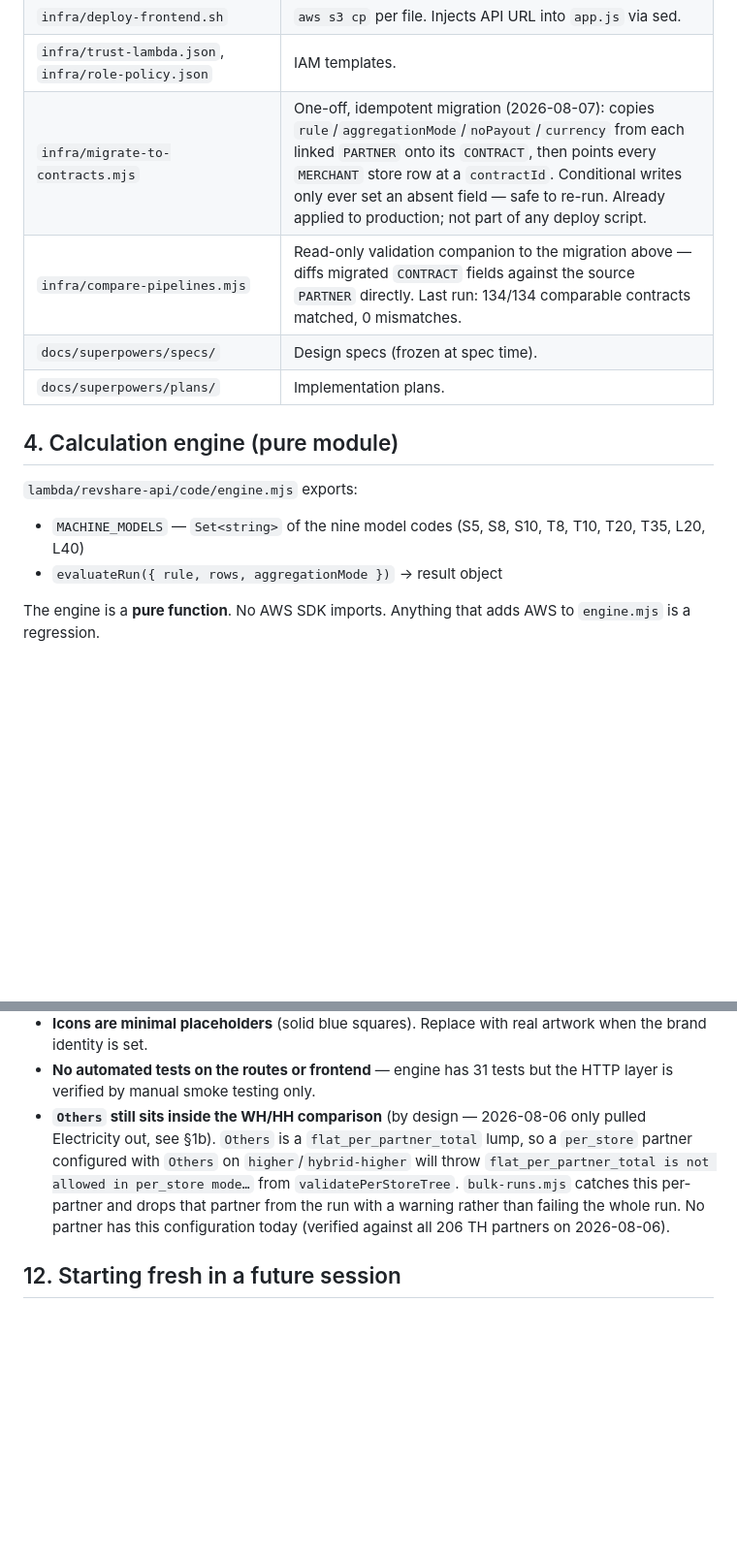
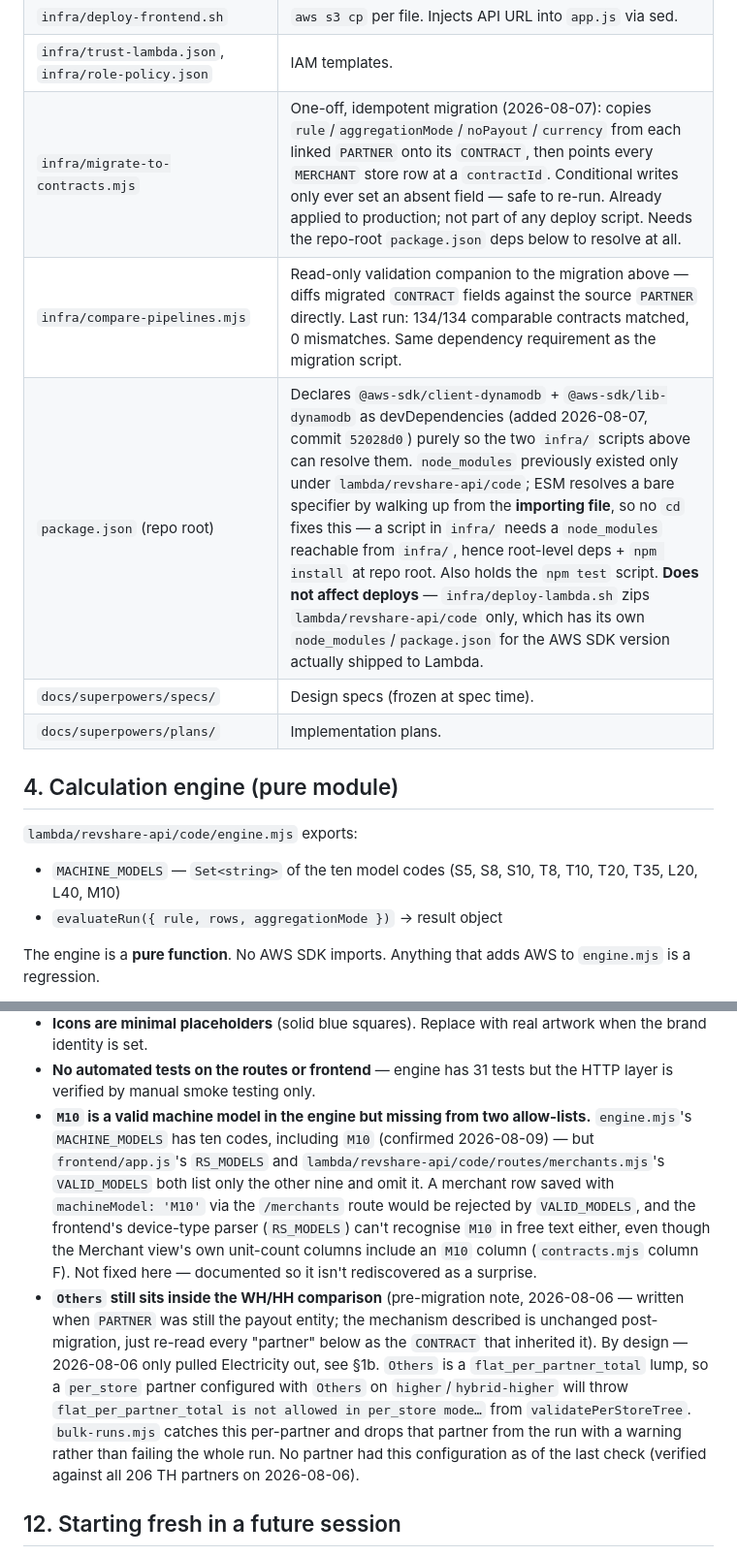
Before and after one commit to ozziewang-bit/revshare-aws, a Markdown page: CLAUDE.md, 2 parts joined by grey strips. Shown at 97% size. Rendered like a GitHub page; blank space fills up the shorter version.

Commit message:
docs: fix round 1/5 — repo-root AWS SDK rationale, ten machine models, pre-migration signpost

```diff
--- a/CLAUDE.md
+++ b/CLAUDE.md
@@ -219,8 +219,9 @@ Account `<YOUR_AWS_ACCOUNT_ID>`, region `ap-northeast-1`. IAM user `<your-iam-us
 | `infra/deploy-lambda.sh` | Zip + `update-function-code`. |
 | `infra/deploy-frontend.sh` | `aws s3 cp` per file. Injects API URL into `app.js` via sed. |
 | `infra/trust-lambda.json`, `infra/role-policy.json` | IAM templates. |
-| `infra/migrate-to-contracts.mjs` | One-off, idempotent migration (2026-08-07): copies `rule`/`aggregationMode`/`noPayout`/`currency` from each linked `PARTNER` onto its `CONTRACT`, then points every `MERCHANT` store row at a `contractId`. Conditional writes only ever set an absent field — safe to re-run. Already applied to production; not part of any deploy script. |
-| `infra/compare-pipelines.mjs` | Read-only validation companion to the migration above — diffs migrated `CONTRACT` fields against the source `PARTNER` directly. Last run: 134/134 comparable contracts matched, 0 mismatches. |
+| `infra/migrate-to-contracts.mjs` | One-off, idempotent migration (2026-08-07): copies `rule`/`aggregationMode`/`noPayout`/`currency` from each linked `PARTNER` onto its `CONTRACT`, then points every `MERCHANT` store row at a `contractId`. Conditional writes only ever set an absent field — safe to re-run. Already applied to production; not part of any deploy script. Needs the repo-root `package.json` deps below to resolve at all. |
+| `infra/compare-pipelines.mjs` | Read-only validation companion to the migration above — diffs migrated `CONTRACT` fields against the source `PARTNER` directly. Last run: 134/134 comparable contracts matched, 0 mismatches. Same dependency requirement as the migration script. |
+| `package.json` (repo root) | Declares `@aws-sdk/client-dynamodb` + `@aws-sdk/lib-dynamodb` as devDependencies (added 2026-08-07, commit `52028d0`) purely so the two `infra/` scripts above can resolve them. `node_modules` previously existed only under `lambda/revshare-api/code`; ESM resolves a bare specifier by walking up from the **importing file**, so no `cd` fixes this — a script in `infra/` needs a `node_modules` reachable from `infra/`, hence root-level deps + `npm install` at repo root. Also holds the `npm test` script. **Does not affect deploys** — `infra/deploy-lambda.sh` zips `lambda/revshare-api/code` only, which has its own `node_modules`/`package.json` for the AWS SDK version actually shipped to Lambda. |
 | `docs/superpowers/specs/` | Design specs (frozen at spec time). |
 | `docs/superpowers/plans/` | Implementation plans. |
 
@@ -228,7 +229,7 @@ Account `<YOUR_AWS_ACCOUNT_ID>`, region `ap-northeast-1`. IAM user `<your-iam-us
 
 `lambda/revshare-api/code/engine.mjs` exports:
 
-- `MACHINE_MODELS` — `Set<string>` of the nine model codes (S5, S8, S10, T8, T10, T20, T35, L20, L40)
+- `MACHINE_MODELS` — `Set<string>` of the ten model codes (S5, S8, S10, T8, T10, T20, T35, L20, L40, M10)
 - `evaluateRun({ rule, rows, aggregationMode })` → result object
 
 The engine is a **pure function**. No AWS SDK imports. Anything that adds AWS
@@ -431,13 +433,26 @@ REVSHARE_CLOUDFRONT_DIST_ID=EXXXXXX ./infra/deploy-frontend.sh
   real artwork when the brand identity is set.
 - **No automated tests on the routes or frontend** — engine has 31 tests
   but the HTTP layer is verified by manual smoke testing only.
-- **`Others` still sits inside the WH/HH comparison** (by design — 2026-08-06 only pulled
-  Electricity out, see §1b). `Others` is a `flat_per_partner_total` lump, so a `per_store`
-  partner configured with `Others` on `higher`/`hybrid-higher` will throw
-  `flat_per_partner_total is not allowed in per_store mode…` from `validatePerStoreTree`.
-  `bulk-runs.mjs` catches this per-partner and drops that partner from the run with a
-  warning rather than failing the whole run. No partner has this configuration today
-  (verified against all 206 TH partners on 2026-08-06).
+- **`M10` is a valid machine model in the engine but missing from two allow-lists.**
+  `engine.mjs`'s `MACHINE_MODELS` has ten codes, including `M10` (confirmed
+  2026-08-09) — but `frontend/app.js`'s `RS_MODELS` and
+  `lambda/revshare-api/code/routes/merchants.mjs`'s `VALID_MODELS` both list only the
+  other nine and omit it. A merchant row saved with `machineModel: 'M10'` via the
+  `/merchants` route would be rejected by `VALID_MODELS`, and the frontend's
+  device-type parser (`RS_MODELS`) can't recognise `M10` in free text either, even
+  though the Merchant view's own unit-count columns include an `M10` column
+  (`contracts.mjs` column F). Not fixed here — documented so it isn't rediscovered
+  as a surprise.
+- **`Others` still sits inside the WH/HH comparison** (pre-migration note, 2026-08-06 —
+  written when `PARTNER` was still the payout entity; the mechanism described is
+  unchanged post-migration, just re-read every "partner" below as the `CONTRACT` that
+  inherited it). By design — 2026-08-06 only pulled Electricity out, see §1b. `Others` is
+  a `flat_per_partner_total` lump, so a `per_store` partner configured with `Others` on
+  `higher`/`hybrid-higher` will throw `flat_per_partner_total is not allowed in per_store
+  mode…` from `validatePerStoreTree`. `bulk-runs.mjs` catches this per-partner and drops
+  that partner from the run with a warning rather than failing the whole run. No partner
+  had this configuration as of the last check (verified against all 206 TH partners on
+  2026-08-06).
 
 ## 12. Starting fresh in a future session
 
```
Also changed, not shown: other parts of CLAUDE.md (+3 -2 lines).
